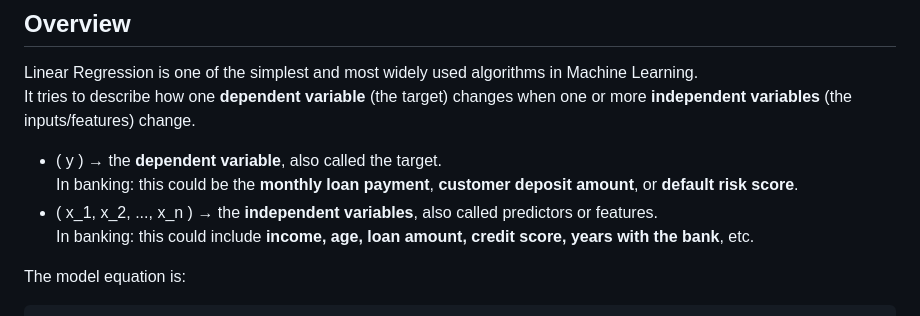
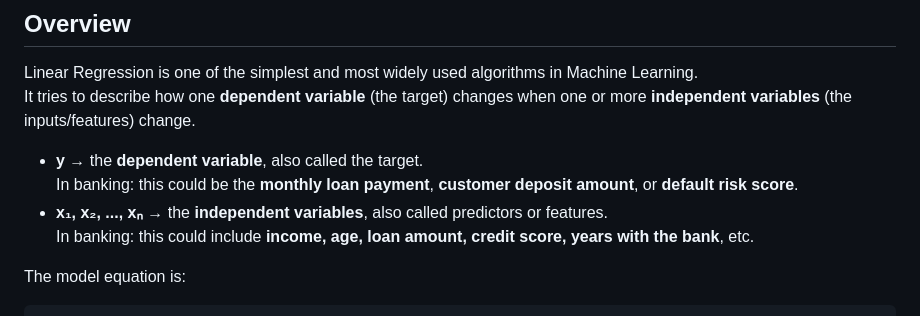
Before and after one commit to mimitheone/ml-llm-portfolio, a Markdown page: theory/linear_regression.md, the part around the change. Rendered like a GitHub page.

```diff
--- a/theory/linear_regression.md
+++ b/theory/linear_regression.md
@@ -4,9 +4,9 @@
 Linear Regression is one of the simplest and most widely used algorithms in Machine Learning.
 It tries to describe how one **dependent variable** (the target) changes when one or more **independent variables** (the inputs/features) change.
 
-- \( y \) → the **dependent variable**, also called the target.
+- **y** → the **dependent variable**, also called the target.
   In banking: this could be the **monthly loan payment**, **customer deposit amount**, or **default risk score**.
-- \( x_1, x_2, ..., x_n \) → the **independent variables**, also called predictors or features.
+- **x₁, x₂, ..., xₙ** → the **independent variables**, also called predictors or features.
   In banking: this could include **income, age, loan amount, credit score, years with the bank**, etc.
 
 The model equation is:
```
Also changed, not shown: docs/linear_regression_banking.md (deleted, +0 -130 lines).
